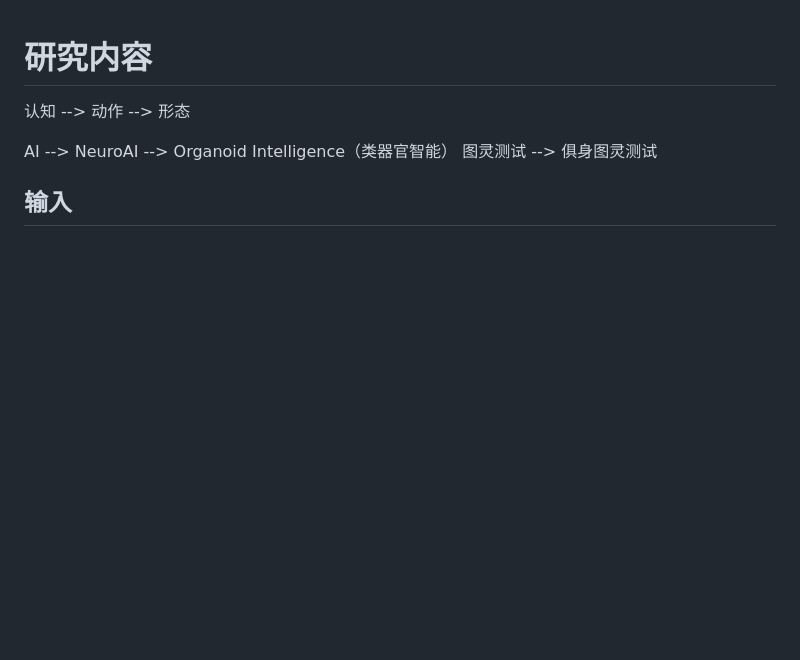
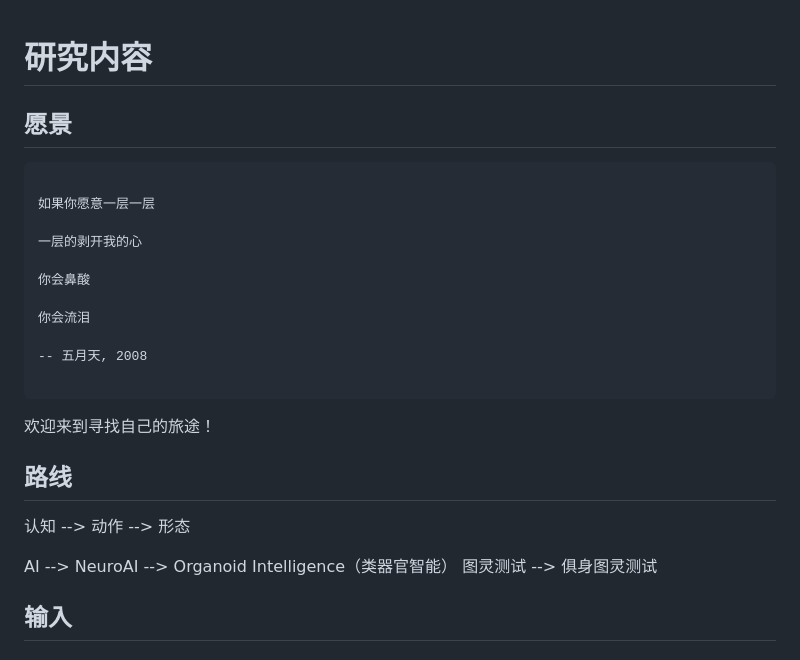
Before and after one commit to OpenHUTB/onion, a Markdown page: readme.md, the part around the change. Drawn GitHub-style; blank space fills up the shorter version.

Commit message:
添加愿景

````diff
--- a/readme.md
+++ b/readme.md
@@ -1,5 +1,23 @@
 
 # 研究内容
+## 愿景
+```
+
+如果你愿意一层一层
+
+一层的剥开我的心
+
+你会鼻酸
+
+你会流泪
+
+-- 五月天, 2008
+
+```
+
+欢迎来到寻找自己的旅途！
+
+## 路线
 认知  --> 动作 --> 形态
 
 AI --> NeuroAI --> Organoid Intelligence（类器官智能）
````
